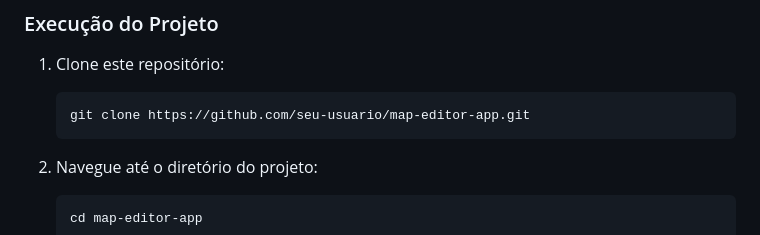
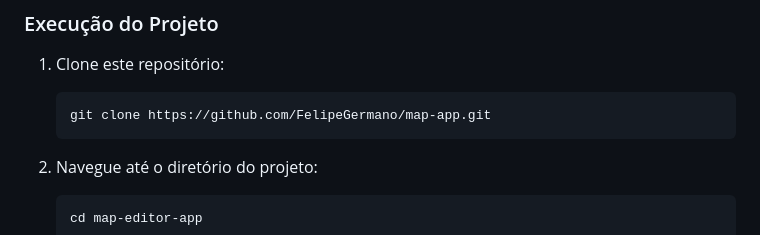
Before and after one commit to FelipeGermano/map-app, a Markdown page: README.md, the part around the change. Rendered like a GitHub page.

````diff
--- a/README.md
+++ b/README.md
@@ -29,7 +29,7 @@ O **Map Editor App** é uma aplicação desenvolvida em Flutter que permite aos
 
 1. Clone este repositório:
    ```bash
-   git clone https://github.com/seu-usuario/map-editor-app.git
+   git clone https://github.com/FelipeGermano/map-app.git
    ```
 
 2. Navegue até o diretório do projeto:
````
